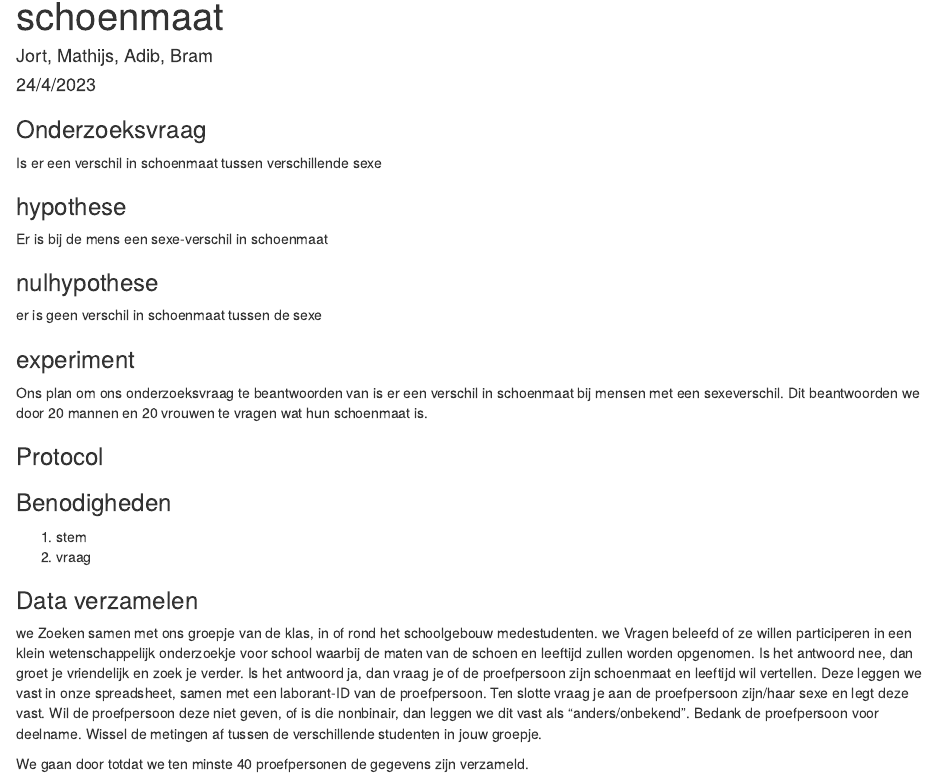
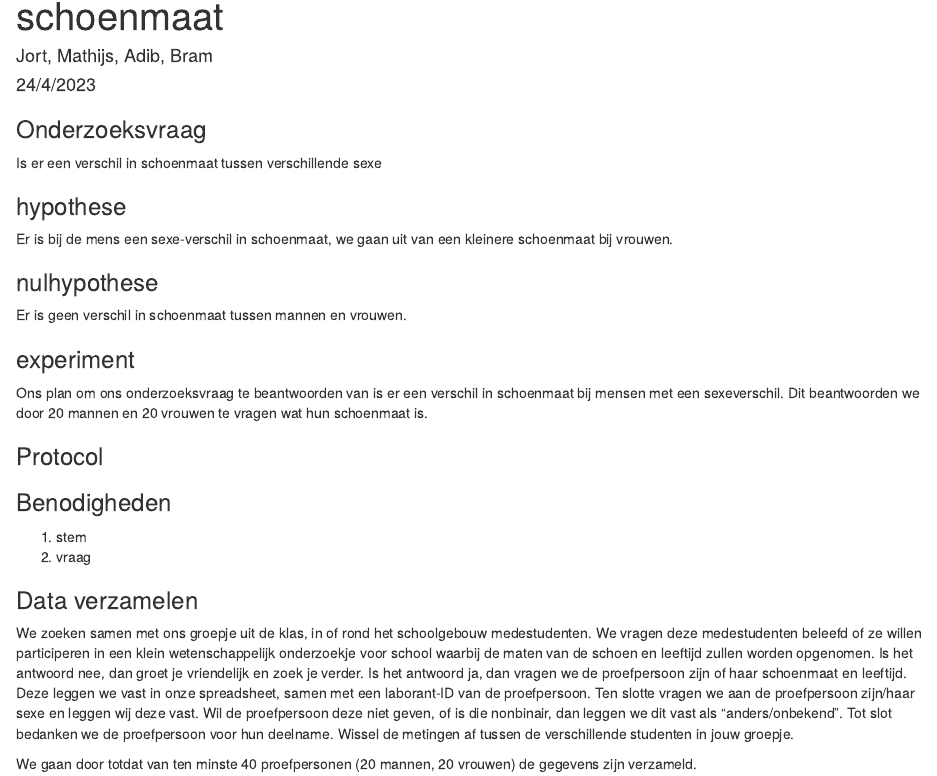
Before and after one commit to AdibAlhasan1/De-wetenschappelijke-cyclus, an R Markdown document (rdata.Rmd): the page in a window 1100 px wide, from 70 px down. Rendered offline with R 4.5, knitr and Pandoc, with nearby package versions; some code elsewhere in the file could not run offline.

Commit message:
Capitalization, and other grammar

````diff
--- a/rdata.Rmd
+++ b/rdata.Rmd
@@ -17,17 +17,19 @@ Is er een verschil in schoenmaat tussen verschillende sexe
 
 
 
-Er is bij de mens een sexe-verschil in schoenmaat
+Er is bij de mens een sexe-verschil in schoenmaat, we gaan uit van een kleinere schoenmaat bij vrouwen.
 
 
 ### nulhypothese
 
-er is geen verschil in schoenmaat tussen de sexe
+
+
+Er is geen verschil in schoenmaat tussen mannen en vrouwen.
 
 
 
 ### experiment
-Ons plan om ons onderzoeksvraag te beantwoorden van is er  een verschil in schoenmaat bij mensen met een sexeverschil. Dit beantwoorden we door 20 mannen en 20 vrouwen te vragen wat hun schoenmaat is.
+Ons plan om ons onderzoeksvraag te beantwoorden van is er een verschil in schoenmaat bij mensen met een sexeverschil. Dit beantwoorden we door 20 mannen en 20 vrouwen te vragen wat hun schoenmaat is.
 
 
 
@@ -45,14 +47,14 @@ Ons plan om ons onderzoeksvraag te beantwoorden van is er  een verschil in schoe
 
 
 
-we Zoeken samen met ons groepje van de klas, in of rond het schoolgebouw medestudenten. we Vragen beleefd of ze willen participeren in een klein wetenschappelijk onderzoekje voor school waarbij de maten van de schoen en leeftijd zullen worden opgenomen.
+We zoeken samen met ons groepje uit de klas, in of rond het schoolgebouw medestudenten. We vragen deze medestudenten beleefd of ze willen participeren in een klein wetenschappelijk onderzoekje voor school waarbij de maten van de schoen en leeftijd zullen worden opgenomen.
 Is het antwoord nee, dan groet je vriendelijk en zoek je verder.
-Is het antwoord ja, dan vraag je of de proefpersoon zijn schoenmaat en leeftijd wil vertellen. Deze leggen we vast in onze spreadsheet, samen met een laborant-ID  van de proefpersoon. Ten slotte vraag je aan de proefpersoon zijn/haar sexe en legt deze vast. Wil de proefpersoon deze niet geven, of is die nonbinair, dan leggen we dit vast als “anders/onbekend”. Bedank de proefpersoon voor deelname.
+Is het antwoord ja, dan vragen we de proefpersoon zijn of haar schoenmaat en leeftijd. Deze leggen we vast in onze spreadsheet, samen met een laborant-ID van de proefpersoon. Ten slotte vragen we aan de proefpersoon zijn/haar sexe en leggen wij deze vast. Wil de proefpersoon deze niet geven, of is die nonbinair, dan leggen we dit vast als “anders/onbekend”. Tot slot bedanken we de proefpersoon voor hun deelname.
 Wissel de metingen af tussen de verschillende studenten in jouw groepje.
 
 
 
-We gaan door totdat we ten minste 40 proefpersonen de gegevens zijn verzameld.
+We gaan door totdat van ten minste 40 proefpersonen (20 mannen, 20 vrouwen) de gegevens zijn verzameld.
 
 ```{r visualize, echo = FALSE}
 library(ggplot2)
````
